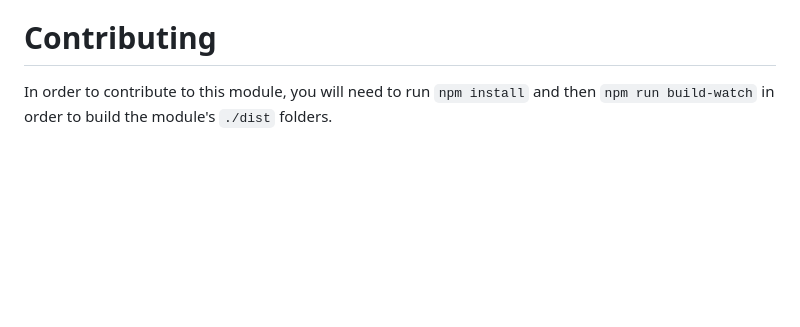
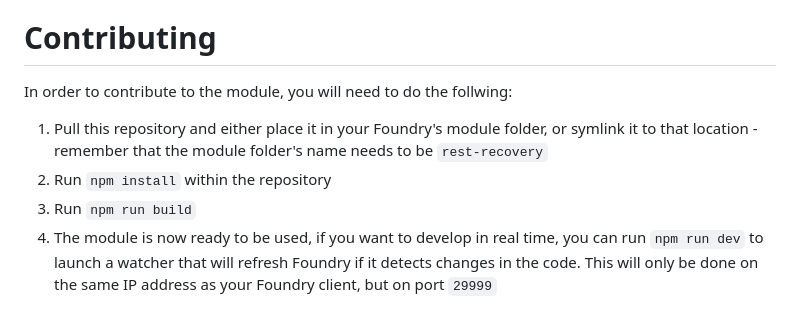
Before and after one commit to roth-michael/FoundryVTT-RestRecovery, a Markdown page: README.md, the part around the change. Rendered like a GitHub page; blank space fills up the shorter version.

```diff
--- a/README.md
+++ b/README.md
@@ -55,4 +55,9 @@ You can find the [changelog here](changelog.md).
 
 # Contributing
 
-In order to contribute to this module, you will need to run `npm install` and then `npm run build-watch` in order to build the module's `./dist` folders.
+In order to contribute to the module, you will need to do the follwing:
+
+1. Pull this repository and either place it in your Foundry's module folder, or symlink it to that location - remember that the module folder's name needs to be `rest-recovery`
+2. Run `npm install` within the repository
+3. Run `npm run build`
+4. The module is now ready to be used, if you want to develop in real time, you can run `npm run dev` to launch a watcher that will refresh Foundry if it detects changes in the code. This will only be done on the same IP address as your Foundry client, but on port `29999`
```
